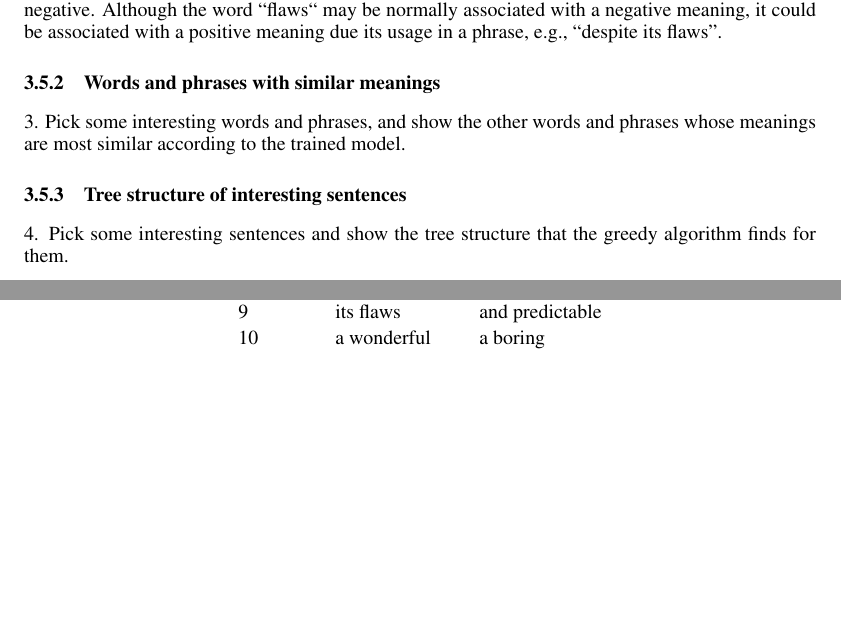
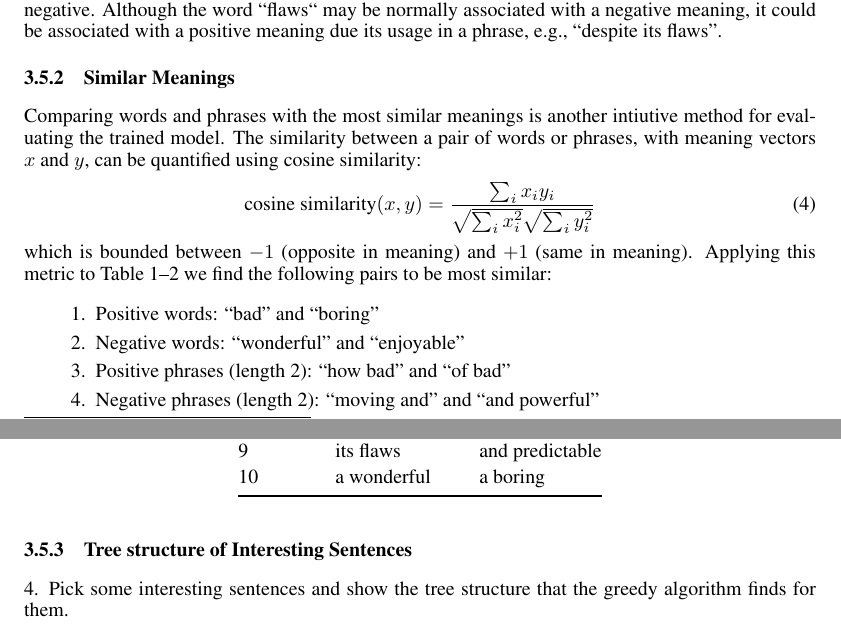
Before and after one commit to yindlib/CSE250B_NN, a LaTeX paper (report/report_nn.tex): two parts of pages 2 and 3 of 3, joined at a grey line, cut so that both start at the same text, the shorter picture padded with empty space. Compiled offline with pdfLaTeX.

Commit message:
Answer question 3: most similar

```diff
--- a/report/report_nn.tex
+++ b/report/report_nn.tex
@@ -151,10 +151,4 @@ RAE without derivatives to adjust the meaning vector of each word
 Table \ref{tab:words}--\ref{tab:phrases} shows the words and phrases predicted to be the most positive and negative. The only result that stands out as possibly an error is the word ``flaws'' being predicted as positive rather than negative. Although the word ``flaws`` may be normally associated with a negative meaning, it could be associated with a positive meaning due its usage in a phrase, e.g., ``despite its flaws''.
-
-\subsubsection{Words and phrases with similar meanings}
-3. Pick some interesting words and phrases, and show the other words and phrases whose meanings are most similar according to the trained model.
-
-\subsubsection{Tree structure of interesting sentences}
-4. Pick some interesting sentences and show the tree structure that the greedy algorithm finds for them.
 
 
 \begin{table}[t]
@@ -211,6 +205,25 @@ Table \ref{tab:words}--\ref{tab:phrases} shows the words and phrases predicted t
 \end{table}
 
 
+\subsubsection{Similar Meanings}
+Comparing words and phrases with the most similar meanings is another intiutive method for evaluating the trained model. The similarity between a pair of words or phrases, with meaning vectors $x$ and $y$, can be quantified using cosine similarity:
+\begin{equation}
+    \textrm{cosine similarity} (x, y) = \frac{\sum_i x_i y_i}{\sqrt{\sum_i x_i^2} \sqrt{\sum_i y_i^2}}
+\end{equation}
+which is bounded between $-1$ (opposite in meaning) and $+1$ (same in meaning). Applying this metric to Table \ref{tab:words}--\ref{tab:phrases} we find the following pairs to be most similar:
+\begin{enumerate}
+    \item Positive words: ``bad'' and ``boring''
+    \item Negative words: ``wonderful'' and ``enjoyable''
+    \item Positive phrases (length 2): ``how bad'' and ``of bad''
+    \item Negative phrases (length 2): ``moving and'' and ``and powerful''
+\end{enumerate}
+
+\subsubsection{Tree structure of Interesting Sentences}
+4. Pick some interesting sentences and show the tree structure that the greedy algorithm finds for them.
+
+
+
+
 
 
 %-----------------------------------------------------------------------------
```
Also changed, not shown: report/report_nn.pdf, report/report_nn.tex (2 more changed lines).
